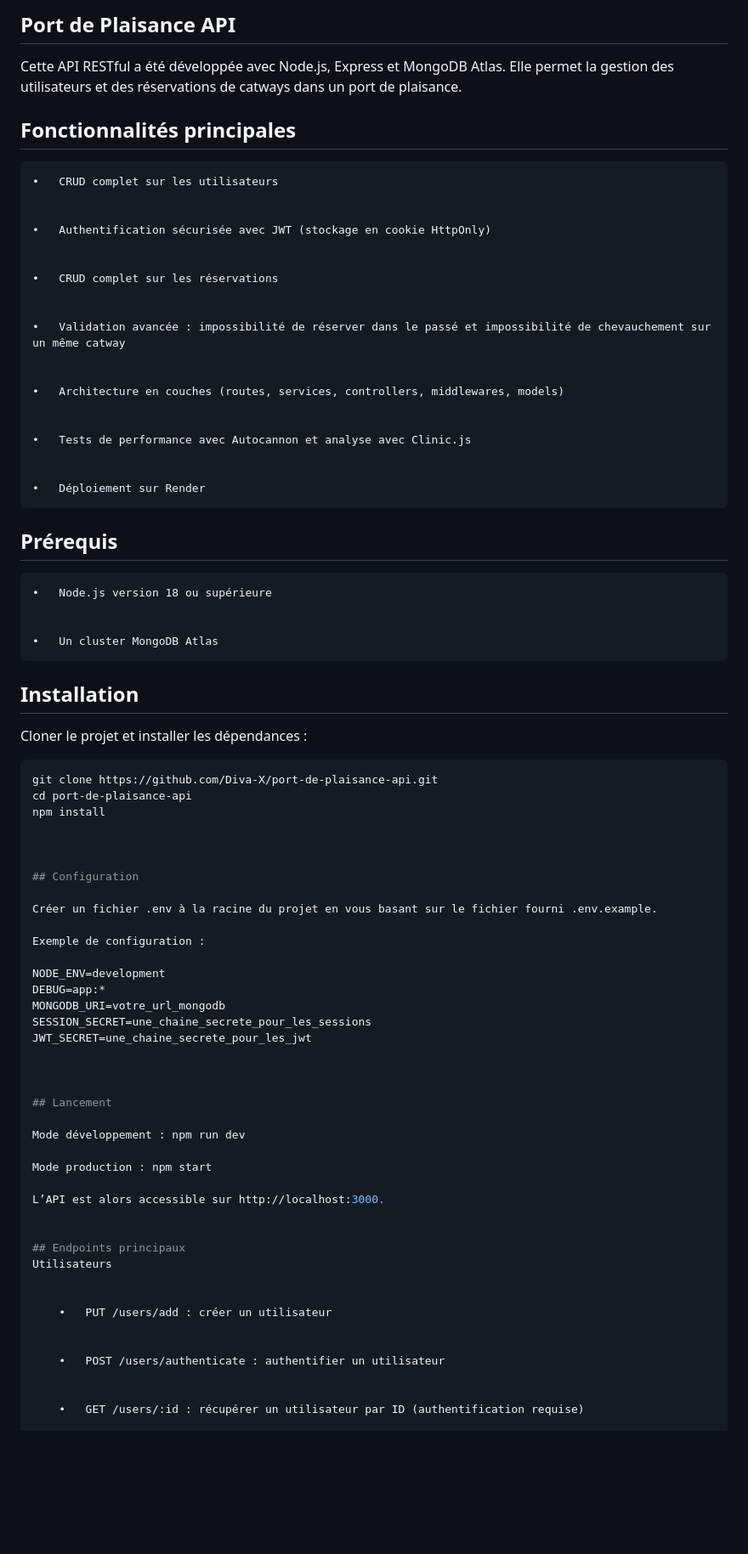
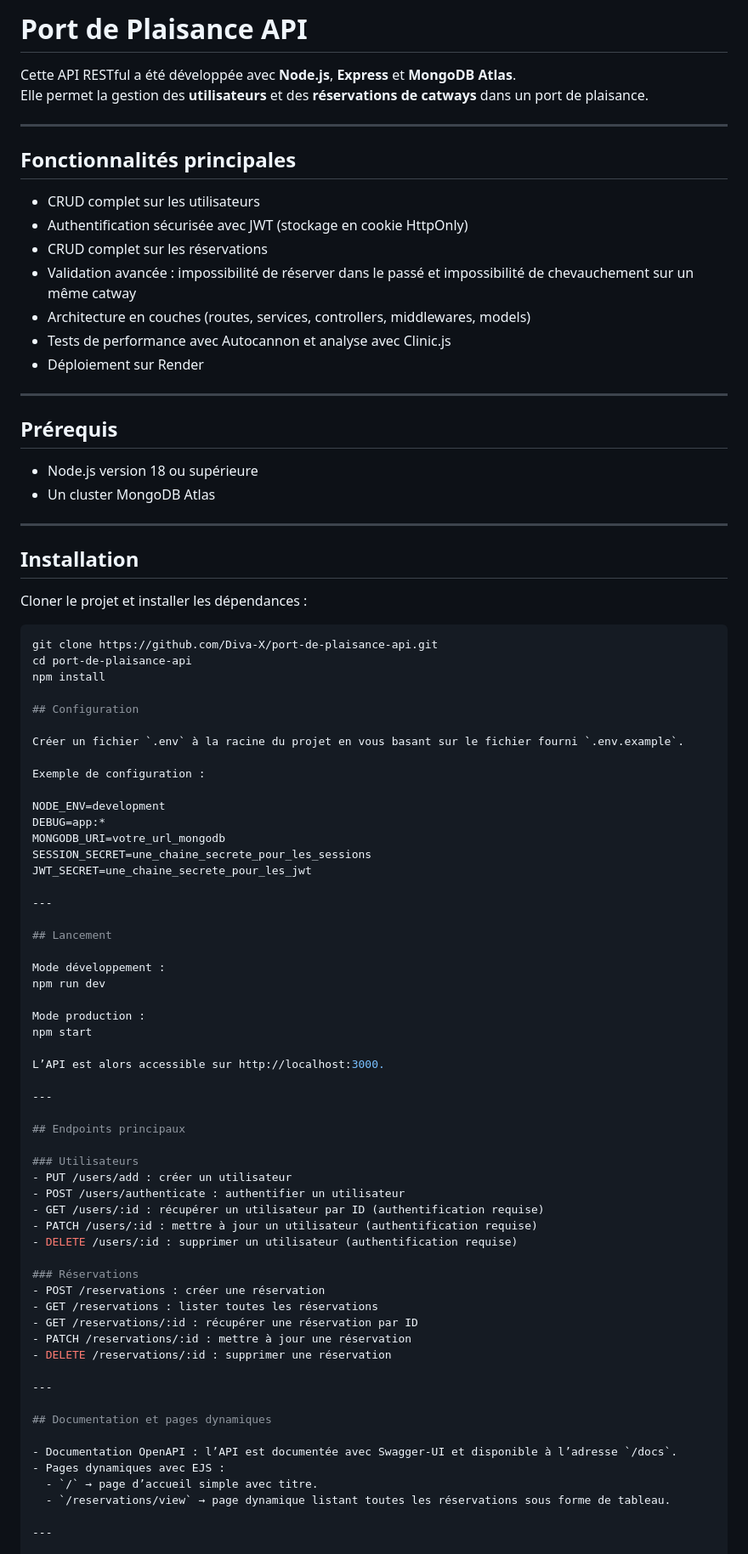
Before and after one commit to Diva-X/port-de-plaisance-api, a Markdown page: README.md, the part around one of its changes. Shown at 85% size. Rendered like a GitHub page; blank space fills up the shorter version.

```diff
--- a/README.md
+++ b/README.md
@@ -1,42 +1,28 @@
-## Port de Plaisance API
+# Port de Plaisance API
 
+Cette API RESTful a été développée avec **Node.js**, **Express** et **MongoDB Atlas**.
+Elle permet la gestion des **utilisateurs** et des **réservations de catways** dans un port de plaisance.
 
-Cette API RESTful a été développée avec Node.js, Express et MongoDB Atlas.
-Elle permet la gestion des utilisateurs et des réservations de catways dans un port de plaisance.
-
+---
 
 ## Fonctionnalités principales
 
+- CRUD complet sur les utilisateurs
+- Authentification sécurisée avec JWT (stockage en cookie HttpOnly)
+- CRUD complet sur les réservations
+- Validation avancée : impossibilité de réserver dans le passé et impossibilité de chevauchement sur un même catway
+- Architecture en couches (routes, services, controllers, middlewares, models)
+- Tests de performance avec Autocannon et analyse avec Clinic.js
+- Déploiement sur Render
 
-	•	CRUD complet sur les utilisateurs
-
-
-	•	Authentification sécurisée avec JWT (stockage en cookie HttpOnly)
-
-
-	•	CRUD complet sur les réservations
-
-
-	•	Validation avancée : impossibilité de réserver dans le passé et impossibilité de chevauchement sur un même catway
-
-
-	•	Architecture en couches (routes, services, controllers, middlewares, models)
-
-
-	•	Tests de performance avec Autocannon et analyse avec Clinic.js
-
-
-	•	Déploiement sur Render
-
+---
 
 ## Prérequis
 
+- Node.js version 18 ou supérieure
+- Un cluster MongoDB Atlas
 
-	•	Node.js version 18 ou supérieure
-
-
-	•	Un cluster MongoDB Atlas
-
+---
 
 ## Installation
 
@@ -47,11 +33,9 @@ git clone https://github.com/Diva-X/port-de-plaisance-api.git
 cd port-de-plaisance-api
 npm install
 
-
-
 ## Configuration
 
-Créer un fichier .env à la racine du projet en vous basant sur le fichier fourni .env.example.
+Créer un fichier `.env` à la racine du projet en vous basant sur le fichier fourni `.env.example`.
 
 Exemple de configuration :
 
@@ -61,26 +45,44 @@ MONGODB_URI=votre_url_mongodb
 SESSION_SECRET=une_chaine_secrete_pour_les_sessions
 JWT_SECRET=une_chaine_secrete_pour_les_jwt
 
-
+---
 
 ## Lancement
 
-Mode développement : npm run dev
+Mode développement :
+npm run dev
 
-Mode production : npm start
+Mode production :
+npm start
 
 L’API est alors accessible sur http://localhost:3000.
 
+---
 
 ## Endpoints principaux
-Utilisateurs
 
+### Utilisateurs
+- PUT /users/add : créer un utilisateur
+- POST /users/authenticate : authentifier un utilisateur
+- GET /users/:id : récupérer un utilisateur par ID (authentification requise)
+- PATCH /users/:id : mettre à jour un utilisateur (authentification requise)
+- DELETE /users/:id : supprimer un utilisateur (authentification requise)
 
-	•	PUT /users/add : créer un utilisateur
+### Réservations
+- POST /reservations : créer une réservation
+- GET /reservations : lister toutes les réservations
+- GET /reservations/:id : récupérer une réservation par ID
+- PATCH /reservations/:id : mettre à jour une réservation
+- DELETE /reservations/:id : supprimer une réservation
 
+---
 
-	•	POST /users/authenticate : authentifier un utilisateur
+## Documentation et pages dynamiques
 
+- Documentation OpenAPI : l’API est documentée avec Swagger-UI et disponible à l’adresse `/docs`.
+- Pages dynamiques avec EJS :
+  - `/` → page d’accueil simple avec titre.
+  - `/reservations/view` → page dynamique listant toutes les réservations sous forme de tableau.
 
-	•	GET /users/:id : récupérer un utilisateur par ID (authentification requise)
+---
 
```
Also changed, not shown: other parts of README.md (+14 -66 lines).
